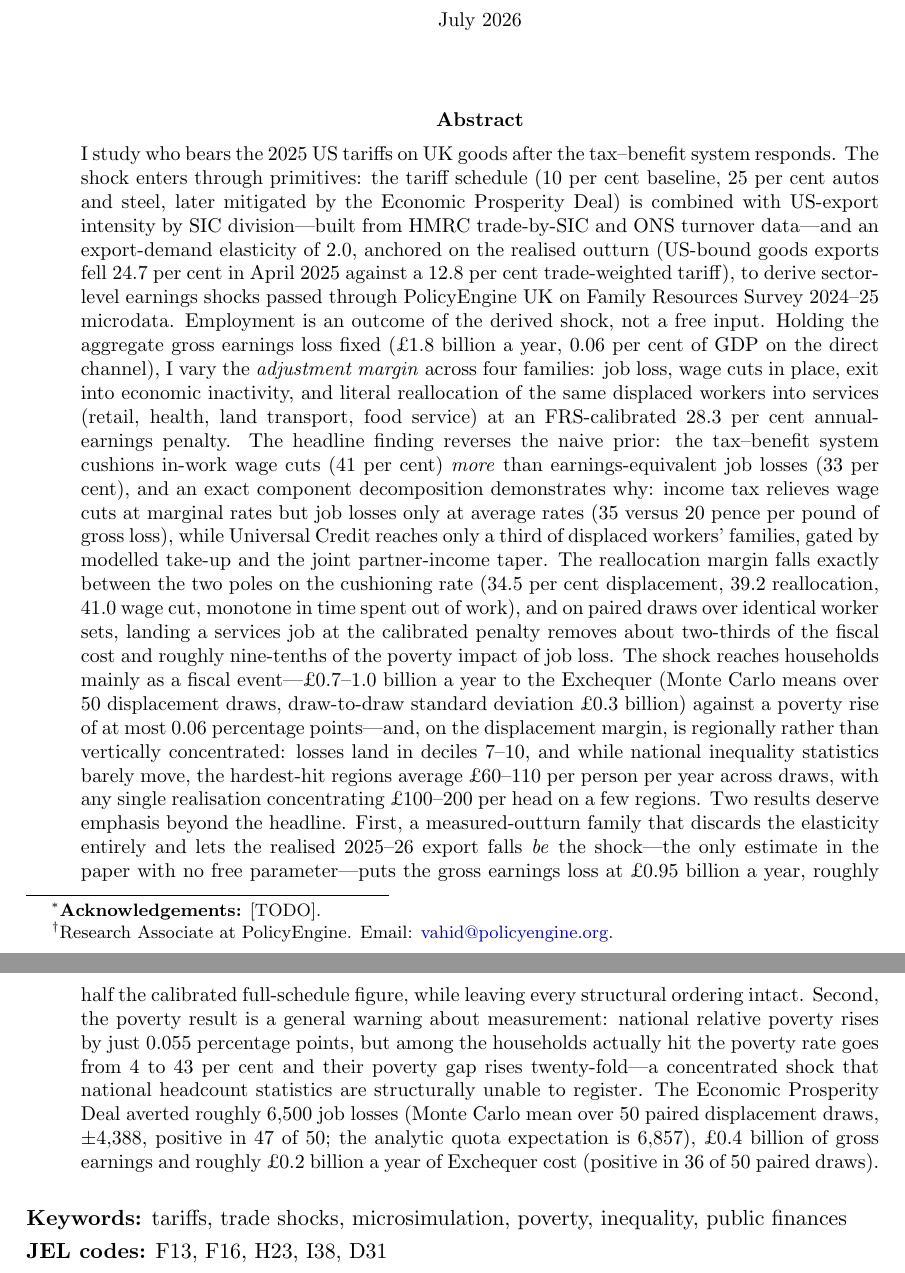
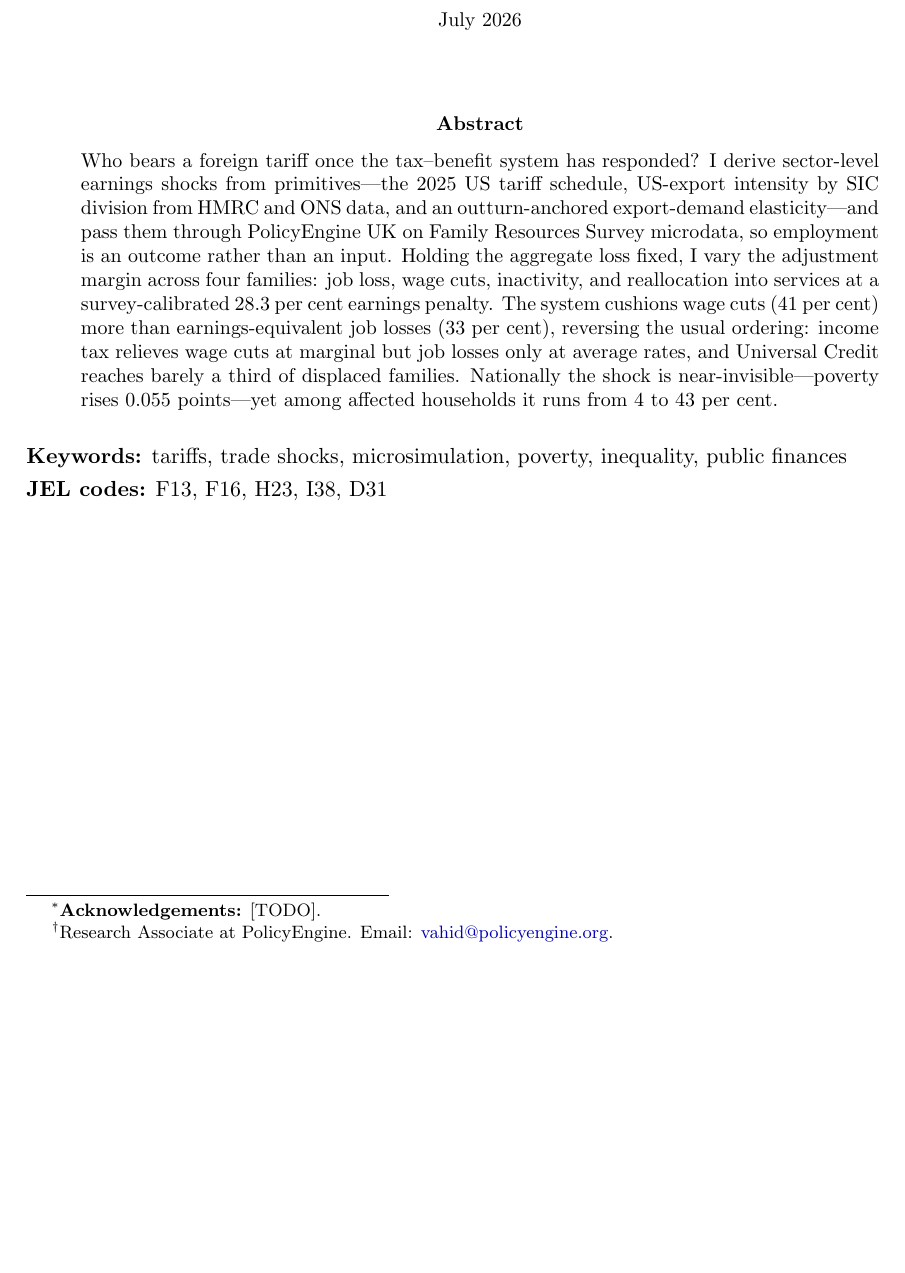
Before and after one commit to PolicyEngine/uk-trade-shock-study, a LaTeX paper (paper/main.tex): two parts of pages 1 and 2 of 48 before the commit and part of page 1 of 47 after it, the two joined at a grey line, cut so that both start at the same text, the shorter picture padded with empty space. Compiled offline with pdfLaTeX.

Commit message:
Condense abstract to 150 words
Co-Authored-By: Claude Fable 5 <noreply@anthropic.com>

```diff
--- a/paper/main.tex
+++ b/paper/main.tex
@@ -23,7 +23,7 @@
 \maketitle
 
 \begin{abstract}
-\noindent I study who bears the 2025 US tariffs on UK goods after the tax--benefit system responds. The shock enters through primitives: the tariff schedule (10 per cent baseline, 25 per cent autos and steel, later mitigated by the Economic Prosperity Deal) is combined with US-export intensity by SIC division---built from HMRC trade-by-SIC and ONS turnover data---and an export-demand elasticity of 2.0, anchored on the realised outturn (US-bound goods exports fell 24.7 per cent in April 2025 against a 12.8 per cent trade-weighted tariff), to derive sector-level earnings shocks passed through PolicyEngine UK on Family Resources Survey 2024--25 microdata. Employment is an outcome of the derived shock, not a free input. Holding the aggregate gross earnings loss fixed (\pounds 1.8 billion a year, 0.06 per cent of GDP on the direct channel), I vary the \emph{adjustment margin} across four families: job loss, wage cuts in place, exit into economic inactivity, and literal reallocation of the same displaced workers into services (retail, health, land transport, food service) at an FRS-calibrated 28.3 per cent annual-earnings penalty. The headline finding reverses the naive prior: the tax--benefit system cushions in-work wage cuts (41 per cent) \emph{more} than earnings-equivalent job losses (33 per cent), and an exact component decomposition demonstrates why: income tax relieves wage cuts at marginal rates but job losses only at average rates (35 versus 20 pence per pound of gross loss), while Universal Credit reaches only a third of displaced workers' families, gated by modelled take-up and the joint partner-income taper. The reallocation margin falls exactly between the two poles on the cushioning rate (34.5 per cent displacement, 39.2 reallocation, 41.0 wage cut, monotone in time spent out of work), and on paired draws over identical worker sets, landing a services job at the calibrated penalty removes about two-thirds of the fiscal cost and roughly nine-tenths of the poverty impact of job loss. The shock reaches households mainly as a fiscal event---\pounds 0.7--1.0 billion a year to the Exchequer (Monte Carlo means over 50 displacement draws, draw-to-draw standard deviation \pounds 0.3 billion) against a poverty rise of at most 0.06 percentage points---and, on the displacement margin, is regionally rather than vertically concentrated: losses land in deciles 7--10, and while national inequality statistics barely move, the hardest-hit regions average \pounds 60--110 per person per year across draws, with any single realisation concentrating \pounds 100--200 per head on a few regions. Two results deserve emphasis beyond the headline. First, a measured-outturn family that discards the elasticity entirely and lets the realised 2025--26 export falls \emph{be} the shock---the only estimate in the paper with no free parameter---puts the gross earnings loss at \pounds 0.95 billion a year, roughly half the calibrated full-schedule figure, while leaving every structural ordering intact. Second, the poverty result is a general warning about measurement: national relative poverty rises by just 0.055 percentage points, but among the households actually hit the poverty rate goes from 4 to 43 per cent and their poverty gap rises twenty-fold---a concentrated shock that national headcount statistics are structurally unable to register. The Economic Prosperity Deal averted roughly 6{,}500 job losses (Monte Carlo mean over 50 paired displacement draws, $\pm 4{,}388$, positive in 47 of 50; the analytic quota expectation is 6{,}857), \pounds 0.4 billion of gross earnings and roughly \pounds 0.2 billion a year of Exchequer cost (positive in 36 of 50 paired draws).
+\noindent Who bears a foreign tariff once the tax--benefit system has responded? I derive sector-level earnings shocks from primitives---the 2025 US tariff schedule, US-export intensity by SIC division from HMRC and ONS data, and an outturn-anchored export-demand elasticity---and pass them through PolicyEngine UK on Family Resources Survey microdata, so employment is an outcome rather than an input. Holding the aggregate loss fixed, I vary the adjustment margin across four families: job loss, wage cuts, inactivity, and reallocation into services at a survey-calibrated 28.3 per cent earnings penalty. The system cushions wage cuts (41 per cent) more than earnings-equivalent job losses (33 per cent), reversing the usual ordering: income tax relieves wage cuts at marginal but job losses only at average rates, and Universal Credit reaches barely a third of displaced families. Nationally the shock is near-invisible---poverty rises 0.055 points---yet among affected households it runs from 4 to 43 per cent.
 \end{abstract}
 
 \medskip
```
Also changed, not shown: paper/main.pdf, 2 other files.
